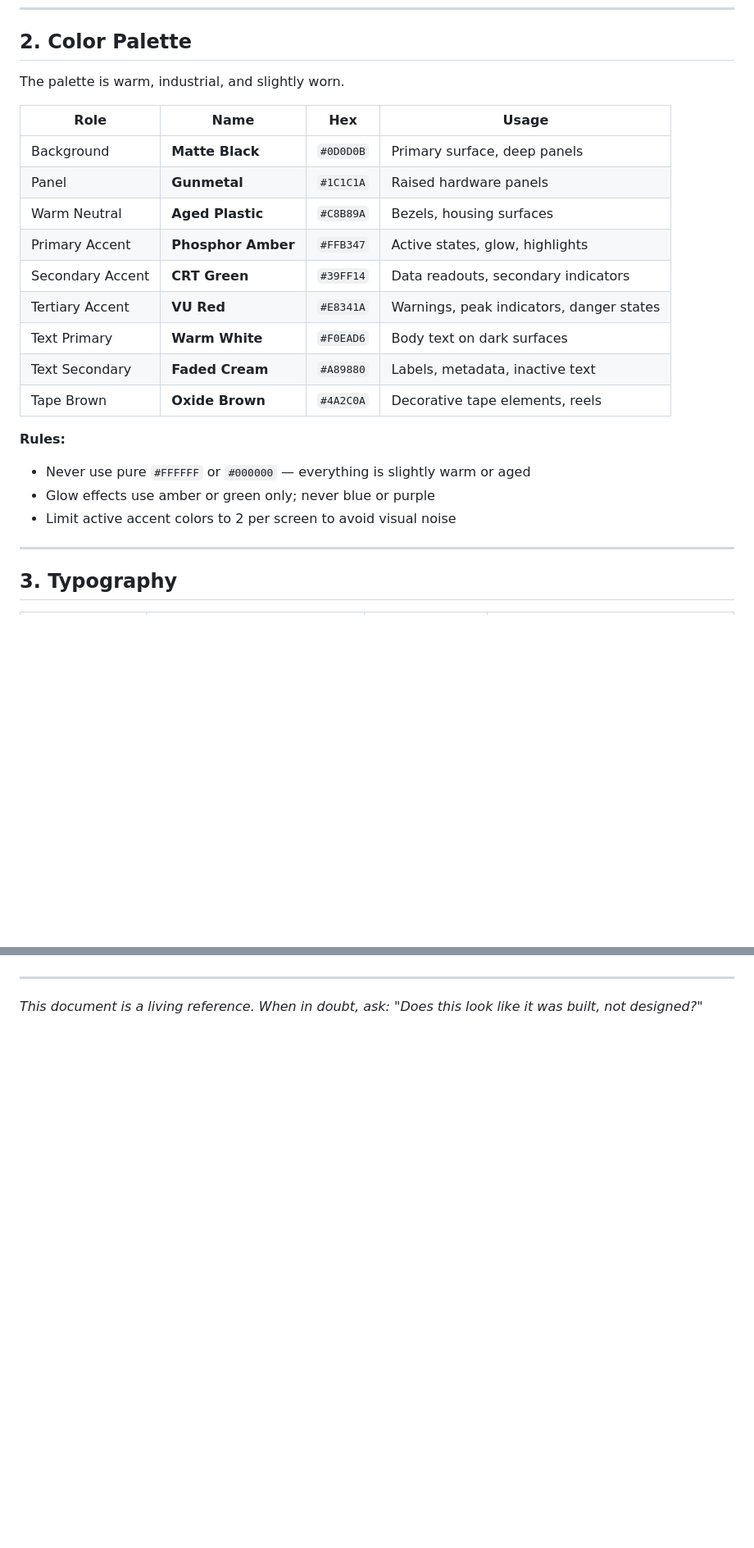
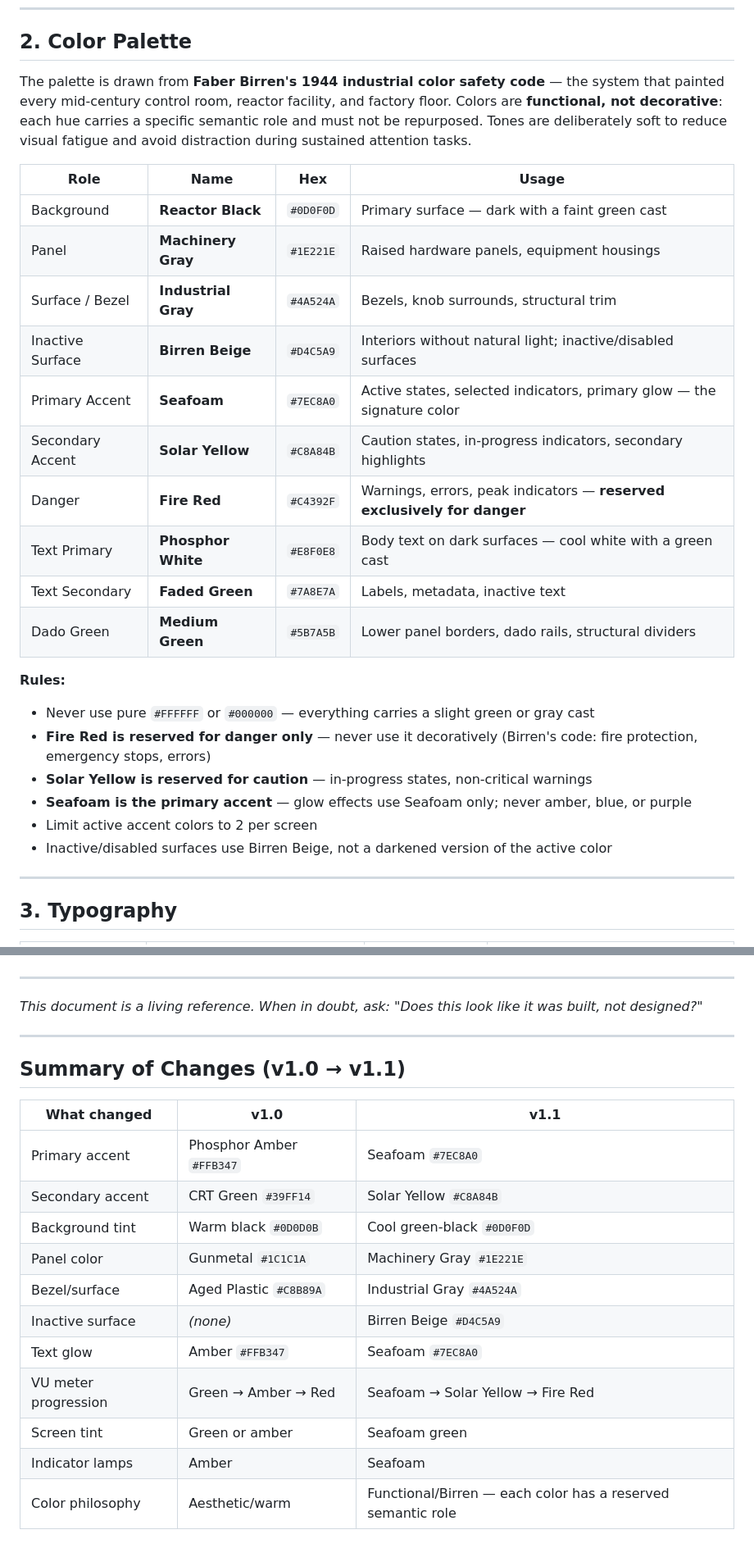
Before and after one commit to gthoma17/ynab_amazon_order_classifier, a Markdown page: UI_DESIGN_PRINCIPLES.md, 2 parts joined by grey strips. Shown at 82% size. GitHub-like rendering; blank space fills up the shorter version.

```diff
--- a/UI_DESIGN_PRINCIPLES.md
+++ b/UI_DESIGN_PRINCIPLES.md
@@ -14,24 +14,28 @@ The guiding question for every design decision: *"Could this exist as a physical
 
 ## 2. Color Palette
 
-The palette is warm, industrial, and slightly worn.
+The palette is drawn from **Faber Birren's 1944 industrial color safety code** — the system that painted every mid-century control room, reactor facility, and factory floor. Colors are **functional, not decorative**: each hue carries a specific semantic role and must not be repurposed. Tones are deliberately soft to reduce visual fatigue and avoid distraction during sustained attention tasks.
 
 | Role | Name | Hex | Usage |
 |---|---|---|---|
-| Background | **Matte Black** | `#0D0D0B` | Primary surface, deep panels |
-| Panel | **Gunmetal** | `#1C1C1A` | Raised hardware panels |
-| Warm Neutral | **Aged Plastic** | `#C8B89A` | Bezels, housing surfaces |
-| Primary Accent | **Phosphor Amber** | `#FFB347` | Active states, glow, highlights |
-| Secondary Accent | **CRT Green** | `#39FF14` | Data readouts, secondary indicators |
-| Tertiary Accent | **VU Red** | `#E8341A` | Warnings, peak indicators, danger states |
-| Text Primary | **Warm White** | `#F0EAD6` | Body text on dark surfaces |
-| Text Secondary | **Faded Cream** | `#A89880` | Labels, metadata, inactive text |
-| Tape Brown | **Oxide Brown** | `#4A2C0A` | Decorative tape elements, reels |
+| Background | **Reactor Black** | `#0D0F0D` | Primary surface — dark with a faint green cast |
+| Panel | **Machinery Gray** | `#1E221E` | Raised hardware panels, equipment housings |
+| Surface / Bezel | **Industrial Gray** | `#4A524A` | Bezels, knob surrounds, structural trim |
+| Inactive Surface | **Birren Beige** | `#D4C5A9` | Interiors without natural light; inactive/disabled surfaces |
+| Primary Accent | **Seafoam** | `#7EC8A0` | Active states, selected indicators, primary glow — the signature color |
+| Secondary Accent | **Solar Yellow** | `#C8A84B` | Caution states, in-progress indicators, secondary highlights |
+| Danger | **Fire Red** | `#C4392F` | Warnings, errors, peak indicators — **reserved exclusively for danger** |
+| Text Primary | **Phosphor White** | `#E8F0E8` | Body text on dark surfaces — cool white with a green cast |
+| Text Secondary | **Faded Green** | `#7A8E7A` | Labels, metadata, inactive text |
+| Dado Green | **Medium Green** | `#5B7A5B` | Lower panel borders, dado rails, structural dividers |
 
 **Rules:**
-- Never use pure `#FFFFFF` or `#000000` — everything is slightly warm or aged
-- Glow effects use amber or green only; never blue or purple
-- Limit active accent colors to 2 per screen to avoid visual noise
+- Never use pure `#FFFFFF` or `#000000` — everything carries a slight green or gray cast
+- **Fire Red is reserved for danger only** — never use it decoratively (Birren's code: fire protection, emergency stops, errors)
+- **Solar Yellow is reserved for caution** — in-progress states, non-critical warnings
+- **Seafoam is the primary accent** — glow effects use Seafoam only; never amber, blue, or purple
+- Limit active accent colors to 2 per screen
+- Inactive/disabled surfaces use Birren Beige, not a darkened version of the active color
 
 ---
 
@@ -311,3 +279,21 @@ understand all available parameters before touching a single control.
 ---
 
 *This document is a living reference. When in doubt, ask: "Does this look like it was built, not designed?"*
+
+---
+
+## Summary of Changes (v1.0 → v1.1)
+
+| What changed | v1.0 | v1.1 |
+|---|---|---|
+| Primary accent | Phosphor Amber `#FFB347` | Seafoam `#7EC8A0` |
+| Secondary accent | CRT Green `#39FF14` | Solar Yellow `#C8A84B` |
+| Background tint | Warm black `#0D0D0B` | Cool green-black `#0D0F0D` |
+| Panel color | Gunmetal `#1C1C1A` | Machinery Gray `#1E221E` |
+| Bezel/surface | Aged Plastic `#C8B89A` | Industrial Gray `#4A524A` |
+| Inactive surface | *(none)* | Birren Beige `#D4C5A9` |
+| Text glow | Amber `#FFB347` | Seafoam `#7EC8A0` |
+| VU meter progression | Green → Amber → Red | Seafoam → Solar Yellow → Fire Red |
+| Screen tint | Green or amber | Seafoam green |
+| Indicator lamps | Amber | Seafoam |
+| Color philosophy | Aesthetic/warm | Functional/Birren — each color has a reserved semantic role |
```
Also changed, not shown: other parts of UI_DESIGN_PRINCIPLES.md (+36 -72 lines).
